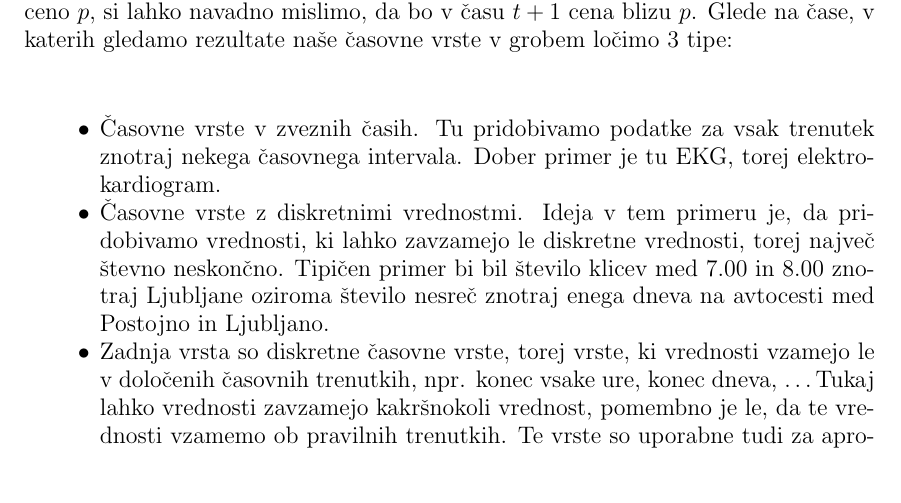
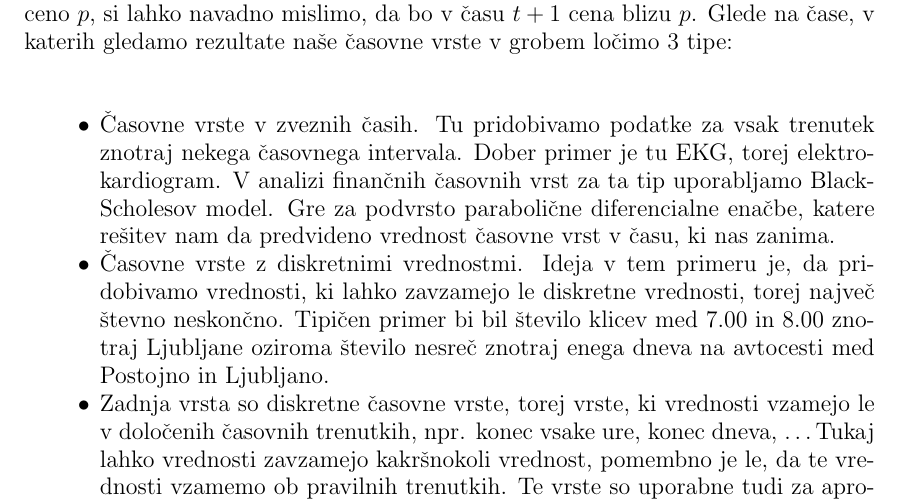
Before and after one commit to mpracek/Diploma, a LaTeX paper (dipl-sem-martin-pracek.tex): part of page 11 of 13, cut so that both start at the same text. Compiled offline with pdfLaTeX; the source files are stored in an older character set and shown here as Unicode.

Commit message:
txs auto checkin

```diff
--- a/dipl-sem-martin-pracek.tex
+++ b/dipl-sem-martin-pracek.tex
@@ -313,11 +313,7 @@
 Opazovanja $x_t$ so razporejena po časih, ko so bila zaznana, torej naraščajočem času $t$. V realnosti pogosto velja, da so zaporedna opazovanja med seboj odvisna. To je predvsem očitno, če pomislimo na najbolj tipičen primer finančne časovne vrste, in sicer vrednostnega procesa cene neke delnice. Če vidimo, da ima v času $t$ delnica ceno $p$, si lahko navadno mislimo, da bo v času $t+1$ cena blizu $p$.
 Glede na čase, v katerih gledamo rezultate naše časovne vrste v grobem ločimo $3$ tipe:
 \begin{itemize}
-	\item Časovne vrste v zveznih časih. Tu pridobivamo podatke za vsak trenutek znotraj nekega časovnega intervala. Dober primer je tu EKG, torej elektrokardiogram.
-
-	 %Poišči še kakšen primer za zvezen čas
-
-	 %Problem teh časovnih vrst je, da jih dejansko ne moremo shraniti v celoti, saj bi morali v končno velikost pomnilnika shraniti neskončno mnogo vrednosti iz (načeloma) realnih števil $\mathbb{R}$, ki imajo lahko tudi sama neskončen decimalni zapis. Zato navadno uporabljamo približke teh vrst.
+	\item Časovne vrste v zveznih časih. Tu pridobivamo podatke za vsak trenutek znotraj nekega časovnega intervala. Dober primer je tu EKG, torej elektrokardiogram. V analizi finančnih časovnih vrst za ta tip uporabljamo Black-Scholesov model. Gre za podvrsto parabolične diferencialne enačbe, katere rešitev nam da predvideno vrednost časovne vrst v času, ki nas zanima.
 	\item Časovne vrste z diskretnimi vrednostmi. Ideja v tem primeru je, da pridobivamo vrednosti, ki lahko zavzamejo le diskretne vrednosti, torej največ števno neskončno. Tipičen primer bi bil število klicev med $7.00$ in $8.00$ znotraj Ljubljane oziroma število nesreč znotraj enega dneva na avtocesti med Postojno in Ljubljano.
 	\item Zadnja vrsta so diskretne časovne vrste, torej vrste, ki vrednosti vzamejo le v določenih časovnih trenutkih, npr. konec vsake ure, konec dneva, \ldots Tukaj lahko vrednosti zavzamejo kakršnokoli vrednost, pomembno je le, da te vrednosti vzamemo ob pravilnih trenutkih. Te vrste so uporabne tudi za aproksimiranje časovnih vrst v zveznih časih. Prav vrste takega tipa so tiste, ki jih lahko analiziramo z skritimi markovskimi modeli.
 \end{itemize}
```
